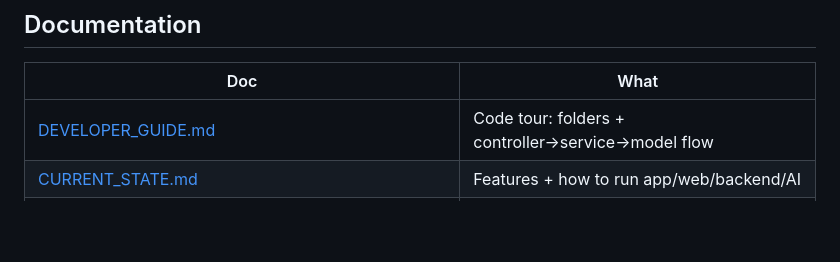
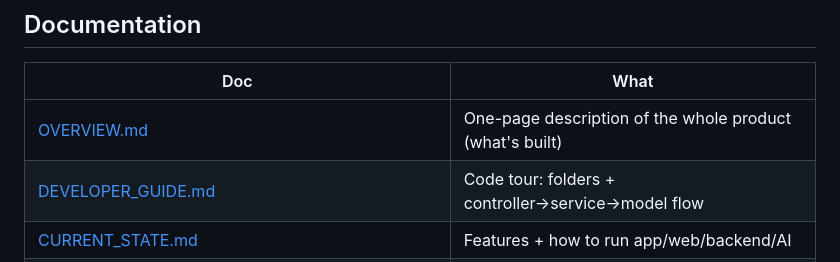
Before and after one commit to AmanKabra1/Cricket, a Markdown page: README.md, the part around the change. GitHub-like rendering; blank space fills up the shorter version.

Commit message:
docs: add OVERVIEW.md (one-page full product description) + link from README

```diff
--- a/README.md
+++ b/README.md
@@ -118,6 +118,7 @@ docker compose exec backend python -m app.seed
 
 | Doc | What |
 |-----|------|
+| [OVERVIEW.md](docs/OVERVIEW.md) | One-page description of the whole product (what's built) |
 | [DEVELOPER_GUIDE.md](docs/DEVELOPER_GUIDE.md) | Code tour: folders + controller→service→model flow |
 | [CURRENT_STATE.md](docs/CURRENT_STATE.md) | Features + how to run app/web/backend/AI |
 | [DEPLOYMENT_AND_SCALING.md](docs/DEPLOYMENT_AND_SCALING.md) | Deploy topology + scale-up playbook |
```
Also changed, not shown: docs/OVERVIEW.md (added, +111 -0 lines).
